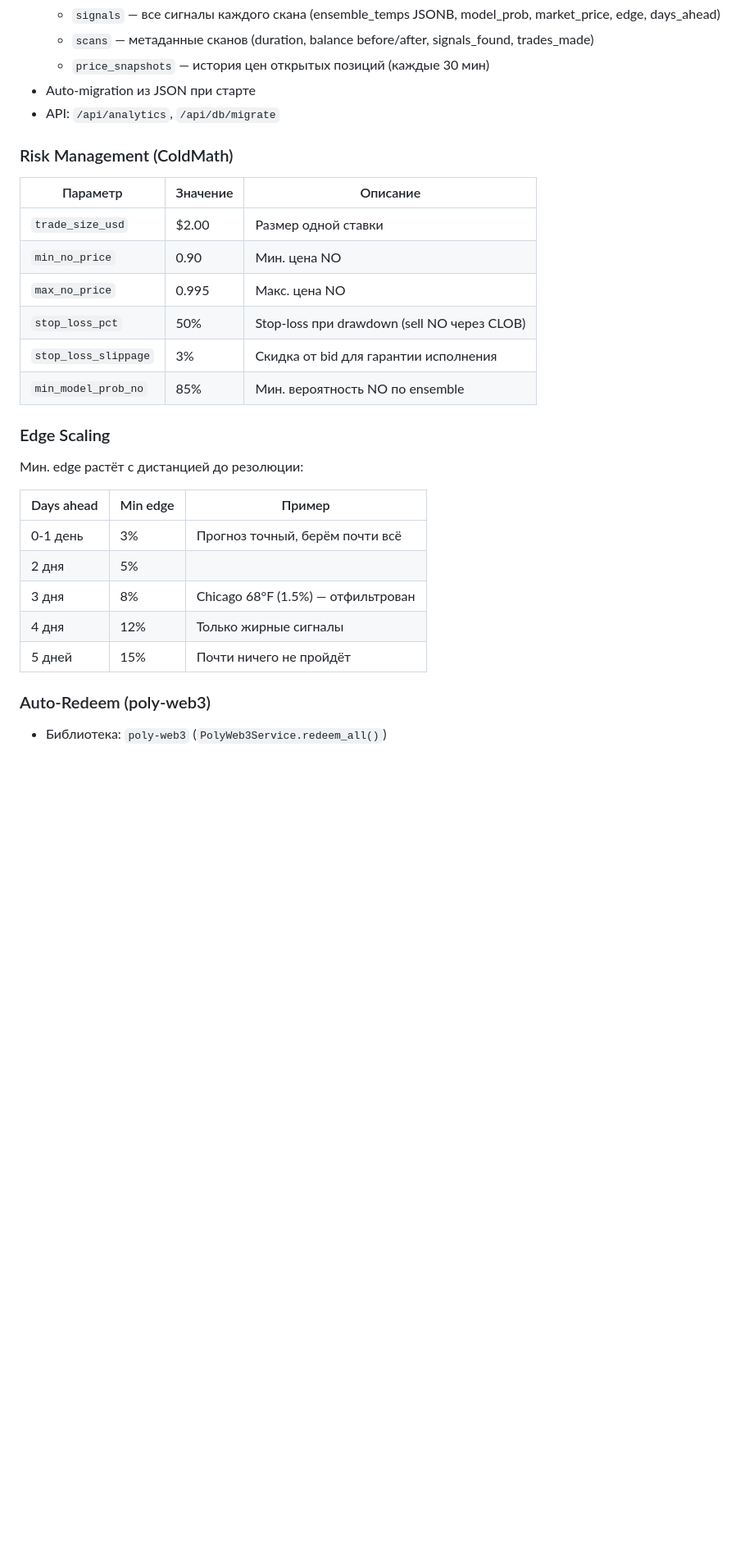
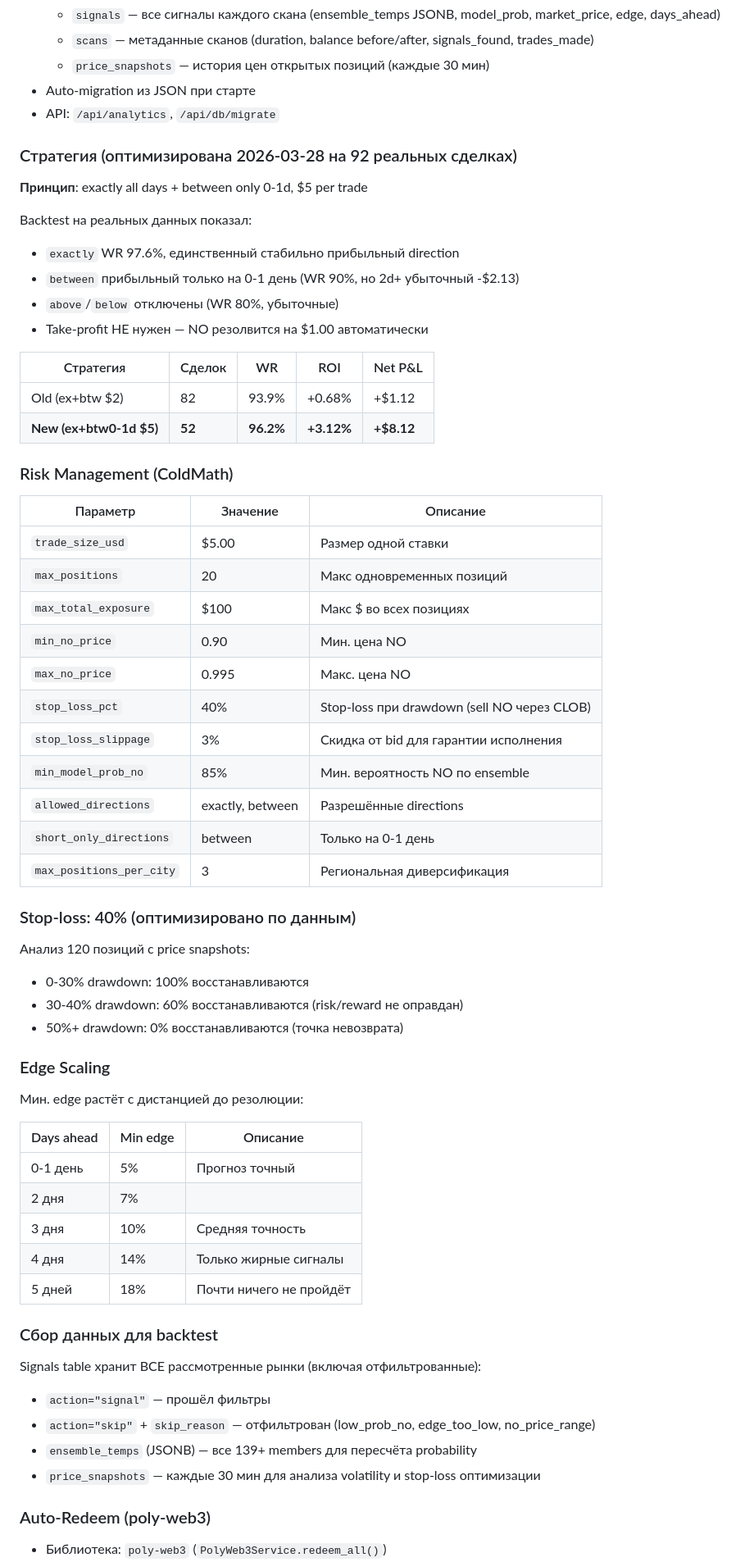
Before and after one commit to mazamaka/polymarket-bot, a Markdown page: CLAUDE.md, the part around one of its changes. Shown at 82% size. GitHub-like rendering; blank space fills up the shorter version.

Commit message:
docs: update CLAUDE.md with optimized strategy and backtest results
Co-Authored-By: Claude Opus 4.6 (1M context) <noreply@anthropic.com>

```diff
--- a/CLAUDE.md
+++ b/CLAUDE.md
@@ -185,28 +185,63 @@ SSEListener(on_breaking_match=callback, on_log=logger)
 - Auto-migration из JSON при старте
 - API: `/api/analytics`, `/api/db/migrate`
 
+### Стратегия (оптимизирована 2026-03-28 на 92 реальных сделках)
+
+**Принцип**: exactly all days + between only 0-1d, $5 per trade
+
+Backtest на реальных данных показал:
+- `exactly` WR 97.6%, единственный стабильно прибыльный direction
+- `between` прибыльный только на 0-1 день (WR 90%, но 2d+ убыточный -$2.13)
+- `above`/`below` отключены (WR 80%, убыточные)
+- Take-profit НЕ нужен — NO резолвится на $1.00 автоматически
+
+| Стратегия | Сделок | WR | ROI | Net P&L |
+|-----------|--------|------|------|---------|
+| Old (ex+btw $2) | 82 | 93.9% | +0.68% | +$1.12 |
+| **New (ex+btw0-1d $5)** | **52** | **96.2%** | **+3.12%** | **+$8.12** |
+
 ### Risk Management (ColdMath)
 
 | Параметр | Значение | Описание |
 |----------|----------|----------|
-| `trade_size_usd` | $2.00 | Размер одной ставки |
+| `trade_size_usd` | $5.00 | Размер одной ставки |
+| `max_positions` | 20 | Макс одновременных позиций |
+| `max_total_exposure` | $100 | Макс $ во всех позициях |
 | `min_no_price` | 0.90 | Мин. цена NO |
 | `max_no_price` | 0.995 | Макс. цена NO |
-| `stop_loss_pct` | 50% | Stop-loss при drawdown (sell NO через CLOB) |
+| `stop_loss_pct` | 40% | Stop-loss при drawdown (sell NO через CLOB) |
 | `stop_loss_slippage` | 3% | Скидка от bid для гарантии исполнения |
 | `min_model_prob_no` | 85% | Мин. вероятность NO по ensemble |
+| `allowed_directions` | exactly, between | Разрешённые directions |
+| `short_only_directions` | between | Только на 0-1 день |
+| `max_positions_per_city` | 3 | Региональная диверсификация |
+
+### Stop-loss: 40% (оптимизировано по данным)
+
+Анализ 120 позиций с price snapshots:
+- 0-30% drawdown: 100% восстанавливаются
+- 30-40% drawdown: 60% восстанавливаются (risk/reward не оправдан)
+- 50%+ drawdown: 0% восстанавливаются (точка невозврата)
 
 ### Edge Scaling
 
 Мин. edge растёт с дистанцией до резолюции:
 
-| Days ahead | Min edge | Пример |
-|-----------|----------|--------|
-| 0-1 день | 3% | Прогноз точный, берём почти всё |
-| 2 дня | 5% | |
-| 3 дня | 8% | Chicago 68°F (1.5%) — отфильтрован |
-| 4 дня | 12% | Только жирные сигналы |
-| 5 дней | 15% | Почти ничего не пройдёт |
+| Days ahead | Min edge | Описание |
+|-----------|----------|----------|
+| 0-1 день | 5% | Прогноз точный |
+| 2 дня | 7% | |
+| 3 дня | 10% | Средняя точность |
+| 4 дня | 14% | Только жирные сигналы |
+| 5 дней | 18% | Почти ничего не пройдёт |
+
+### Сбор данных для backtest
+
+Signals table хранит ВСЕ рассмотренные рынки (включая отфильтрованные):
+- `action="signal"` — прошёл фильтры
+- `action="skip"` + `skip_reason` — отфильтрован (low_prob_no, edge_too_low, no_price_range)
+- `ensemble_temps` (JSONB) — все 139+ members для пересчёта probability
+- `price_snapshots` — каждые 30 мин для анализа volatility и stop-loss оптимизации
 
 ### Auto-Redeem (poly-web3)
 
```
Also changed, not shown: other parts of CLAUDE.md (+7 -6 lines).
